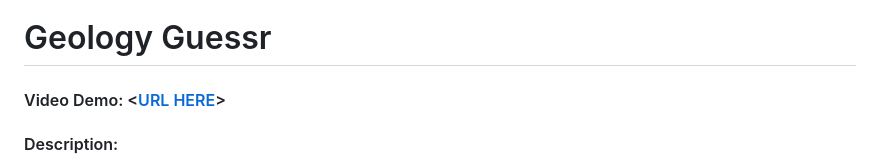
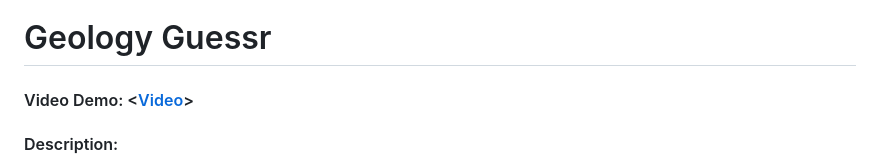
Before and after one commit to Faisalboo/geology-gusser, a Markdown page: README.md, the part around the change. Rendered like a GitHub page.

```diff
--- a/README.md
+++ b/README.md
@@ -1,5 +1,5 @@
 # Geology Guessr
-#### Video Demo:  <[URL HERE](https://youtu.be/ck5FOg_rz-Q)>
+#### Video Demo:  <[Video](https://youtu.be/ck5FOg_rz-Q)>
 #### Description:
 
 Geology Guesser represents an innovative and interactive web-based application meticulously crafted using the Flask framework in Python. This project aims to offer users an immersive and intellectually stimulating experience by combining elements of entertainment and education through a guessing game based on geological images. Geology Guesser is designed to engage users with its distinctive blend of user authentication, gameplay mechanics, and leaderboard functionalities.
```
